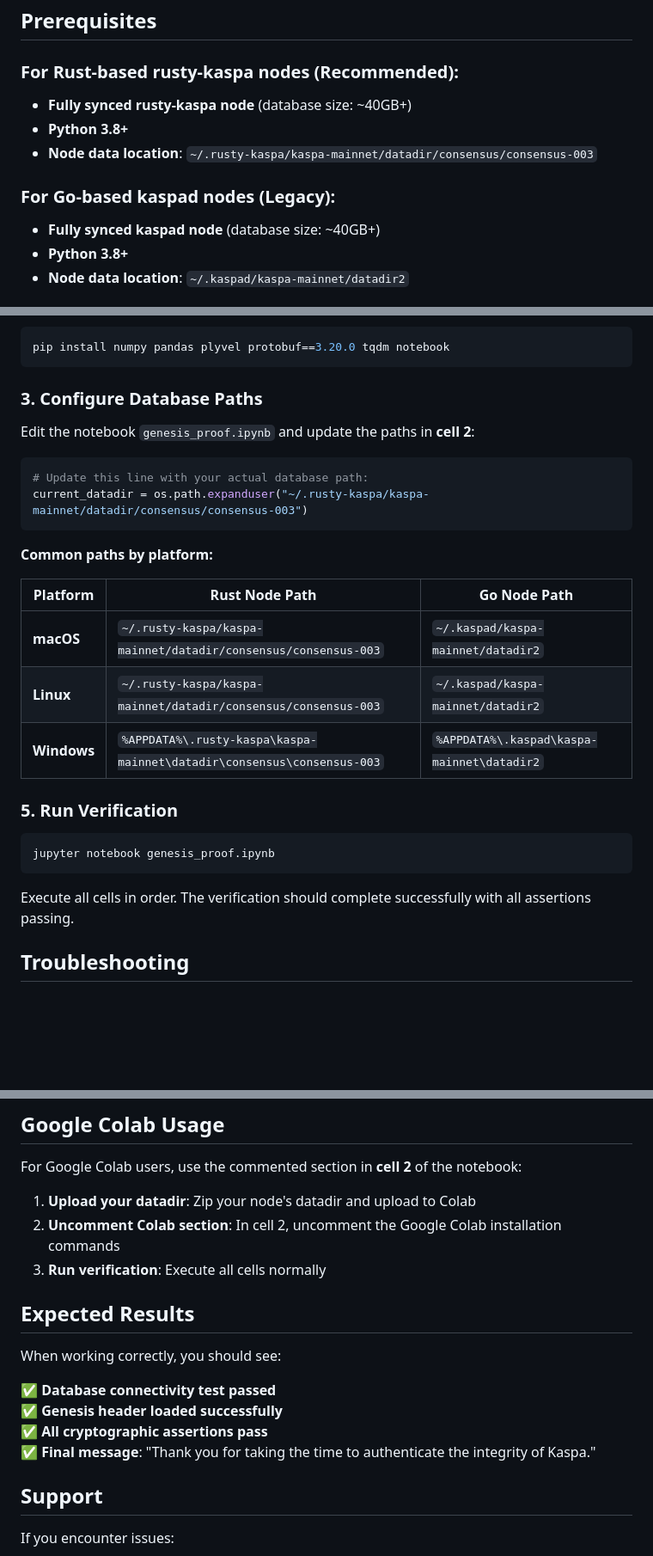
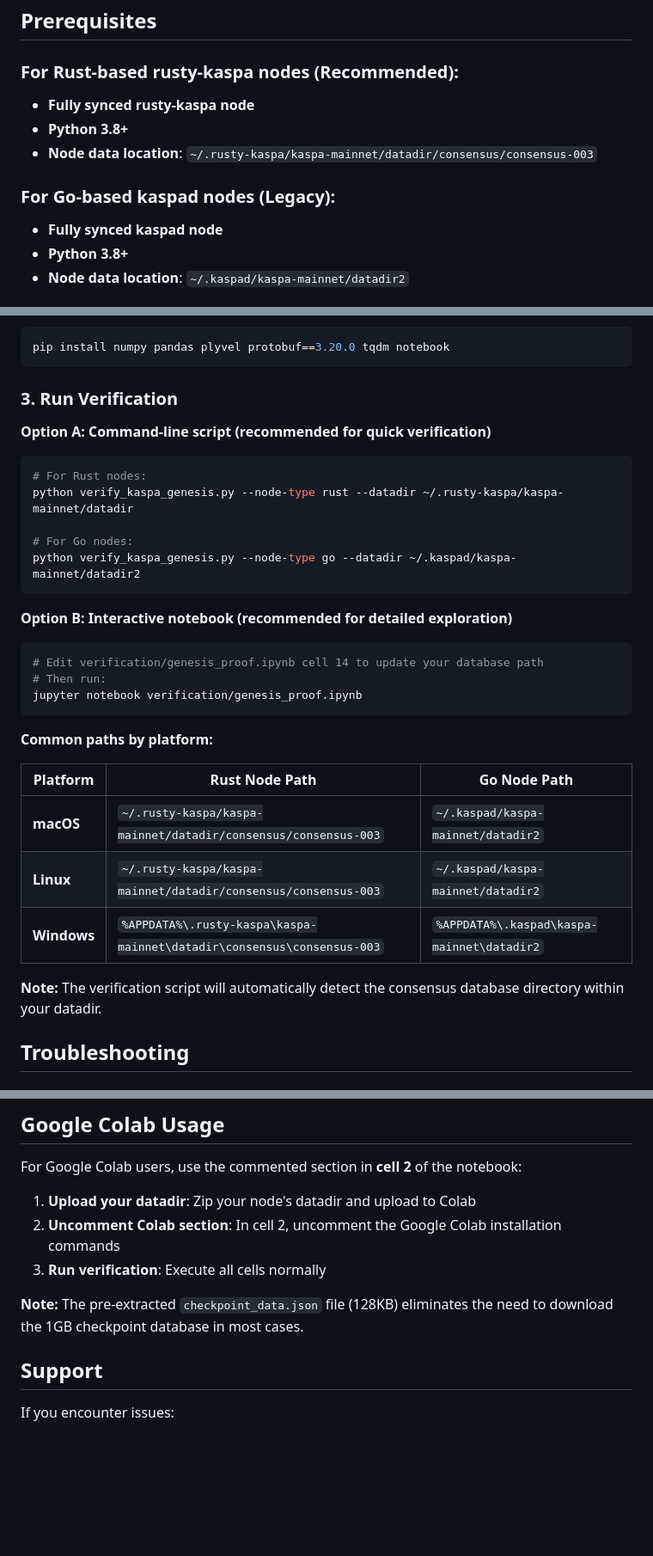
Before and after one commit to elldeeone/kaspa-genesis-proof, a Markdown page: docs/SETUP_GUIDE.md, 3 parts joined by grey strips. Shown: that part at 86% size. Rendered like a GitHub page; blank space fills up the shorter version.

````diff
--- a/docs/SETUP_GUIDE.md
+++ b/docs/SETUP_GUIDE.md
@@ -3,12 +3,12 @@
 ## Prerequisites
 
 ### For Rust-based rusty-kaspa nodes (Recommended):
-- **Fully synced rusty-kaspa node** (database size: ~40GB+)
+- **Fully synced rusty-kaspa node**
 - **Python 3.8+**
 - **Node data location**: `~/.rusty-kaspa/kaspa-mainnet/datadir/consensus/consensus-003`
 
 ### For Go-based kaspad nodes (Legacy):
-- **Fully synced kaspad node** (database size: ~40GB+)
+- **Fully synced kaspad node**
 - **Python 3.8+**
 - **Node data location**: `~/.kaspad/kaspa-mainnet/datadir2`
 
@@ -40,13 +40,22 @@ pip install -r requirements.txt
 pip install numpy pandas plyvel protobuf==3.20.0 tqdm notebook
 ```
 
-### 3. Configure Database Paths
+### 3. Run Verification
 
-Edit the notebook `genesis_proof.ipynb` and update the paths in **cell 2**:
+**Option A: Command-line script (recommended for quick verification)**
+```bash
+# For Rust nodes:
+python verify_kaspa_genesis.py --node-type rust --datadir ~/.rusty-kaspa/kaspa-mainnet/datadir
 
-```python
-# Update this line with your actual database path:
-current_datadir = os.path.expanduser("~/.rusty-kaspa/kaspa-mainnet/datadir/consensus/consensus-003")
+# For Go nodes:
+python verify_kaspa_genesis.py --node-type go --datadir ~/.kaspad/kaspa-mainnet/datadir2
+```
+
+**Option B: Interactive notebook (recommended for detailed exploration)**
+```bash
+# Edit verification/genesis_proof.ipynb cell 14 to update your database path
+# Then run:
+jupyter notebook verification/genesis_proof.ipynb
 ```
 
 **Common paths by platform:**
@@ -57,13 +66,7 @@ current_datadir = os.path.expanduser("~/.rusty-kaspa/kaspa-mainnet/datadir/conse
 | **Linux** | `~/.rusty-kaspa/kaspa-mainnet/datadir/consensus/consensus-003` | `~/.kaspad/kaspa-mainnet/datadir2` |
 | **Windows** | `%APPDATA%\.rusty-kaspa\kaspa-mainnet\datadir\consensus\consensus-003` | `%APPDATA%\.kaspad\kaspa-mainnet\datadir2` |
 
-### 5. Run Verification
-
-```bash
-jupyter notebook genesis_proof.ipynb
-```
-
-Execute all cells in order. The verification should complete successfully with all assertions passing.
+**Note:** The verification script will automatically detect the consensus database directory within your datadir.
 
 ## Troubleshooting
 
@@ -90,14 +93,7 @@ For Google Colab users, use the commented section in **cell 2** of the notebook:
 2. **Uncomment Colab section**: In cell 2, uncomment the Google Colab installation commands
 3. **Run verification**: Execute all cells normally
 
-## Expected Results
-
-When working correctly, you should see:
-
-✅ **Database connectivity test passed**
-✅ **Genesis header loaded successfully**
-✅ **All cryptographic assertions pass**
-✅ **Final message**: "Thank you for taking the time to authenticate the integrity of Kaspa."
+**Note:** The pre-extracted `checkpoint_data.json` file (128KB) eliminates the need to download the 1GB checkpoint database in most cases.
 
 ## Support
 
````
Also changed, not shown: README.md (+19 -34 lines).
